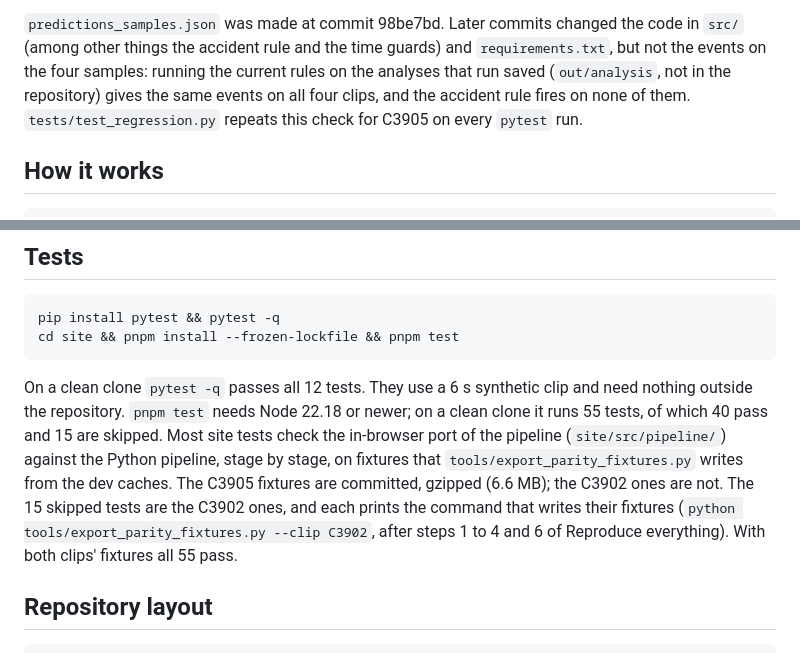
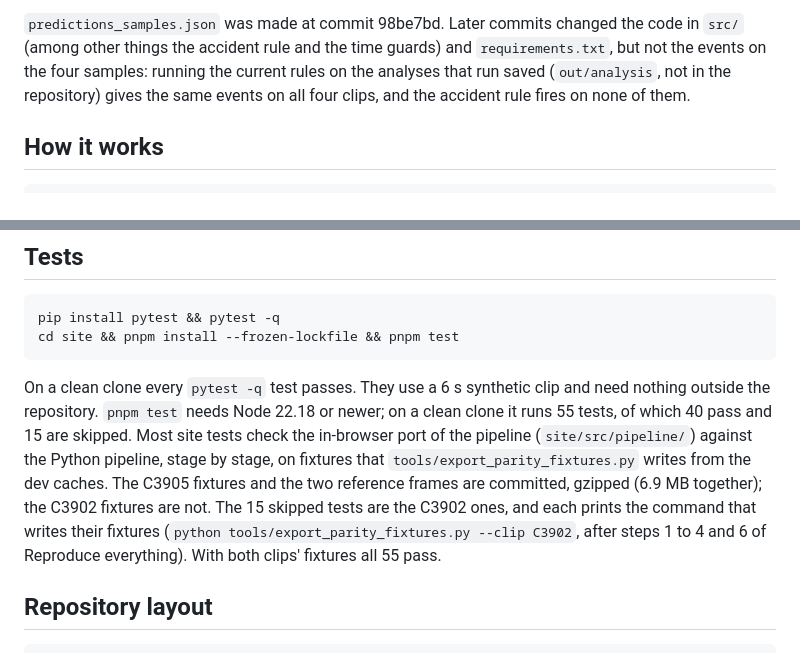
Before and after one commit to baytoooo/parivision-traffic, a Markdown page: README.md, 2 parts joined by grey strips. Rendered like a GitHub page.

Commit message:
README: no test count or regression-test sentence this branch cannot back, fixture size 6.9 MB
tests/test_regression.py is not on this branch, and the pytest count changes
when it lands. The committed C3905 and reference fixtures come to 6,897,087
bytes, so 6.9 MB.

Co-Authored-By: Claude Opus 5.5 <noreply@anthropic.com>

````diff
--- a/README.md
+++ b/README.md
@@ -69,8 +69,7 @@ the code in `src/` (among other things the accident rule and the time guards)
 and `requirements.txt`, but not the events on the four samples: running the
 current rules on the analyses that run saved (`out/analysis`, not in the
 repository) gives the same events on all four clips, and the accident rule
-fires on none of them. `tests/test_regression.py` repeats this check for C3905
-on every `pytest` run.
+fires on none of them.
 
 ## How it works
 
@@ -383,16 +382,17 @@ pip install pytest && pytest -q
 cd site && pnpm install --frozen-lockfile && pnpm test
 ```
 
-On a clean clone `pytest -q` passes all 12 tests. They use a 6 s synthetic
+On a clean clone every `pytest -q` test passes. They use a 6 s synthetic
 clip and need nothing outside the repository. `pnpm test` needs Node 22.18 or
 newer; on a clean clone it runs 55 tests, of which 40 pass and 15 are skipped.
 Most site tests check the in-browser port of the pipeline
 (`site/src/pipeline/`) against the Python pipeline, stage by stage, on fixtures
 that `tools/export_parity_fixtures.py` writes from the dev caches. The C3905
-fixtures are committed, gzipped (6.6 MB); the C3902 ones are not. The 15
-skipped tests are the C3902 ones, and each prints the command that writes their
-fixtures (`python tools/export_parity_fixtures.py --clip C3902`, after steps 1
-to 4 and 6 of Reproduce everything). With both clips' fixtures all 55 pass.
+fixtures and the two reference frames are committed, gzipped (6.9 MB
+together); the C3902 fixtures are not. The 15 skipped tests are the C3902
+ones, and each prints the command that writes their fixtures
+(`python tools/export_parity_fixtures.py --clip C3902`, after steps 1 to 4 and
+6 of Reproduce everything). With both clips' fixtures all 55 pass.
 
 ## Repository layout
 
````
